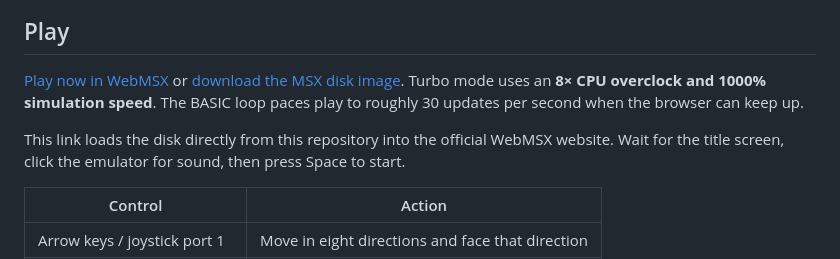
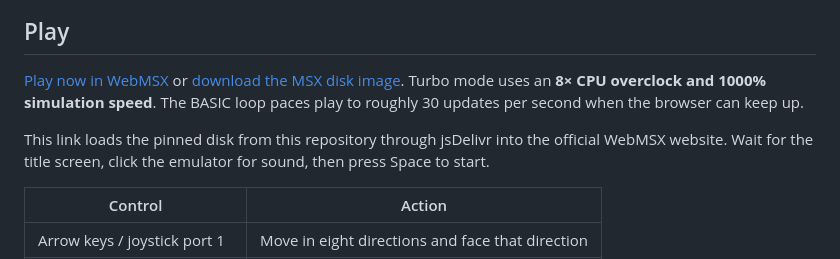
Before and after one commit to Nox1381/MSX-BASIC-SCHOOTING-GAME, a Markdown page: README.md, the part around one of its changes. Drawn GitHub-style.

Commit message:
Use verified direct CDN loading for turbo play

```diff
--- a/README.md
+++ b/README.md
@@ -14,7 +14,7 @@ Turbo mode uses an **8× CPU overclock and 1000% simulation speed**.
 The BASIC loop paces play to roughly 30 updates per second when the browser
 can keep up.
 
-This link loads the disk directly from this repository into the official
+This link loads the pinned disk from this repository through jsDelivr into the official
 WebMSX website. Wait for the title screen, click the emulator for sound,
 then press Space to start.
 
```
Also changed, not shown: other parts of README.md (+1 -1 lines).
